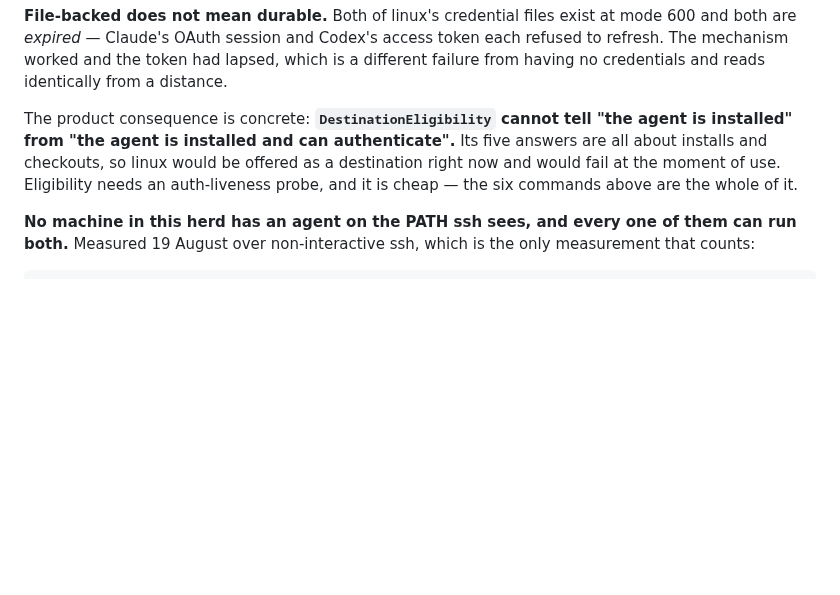
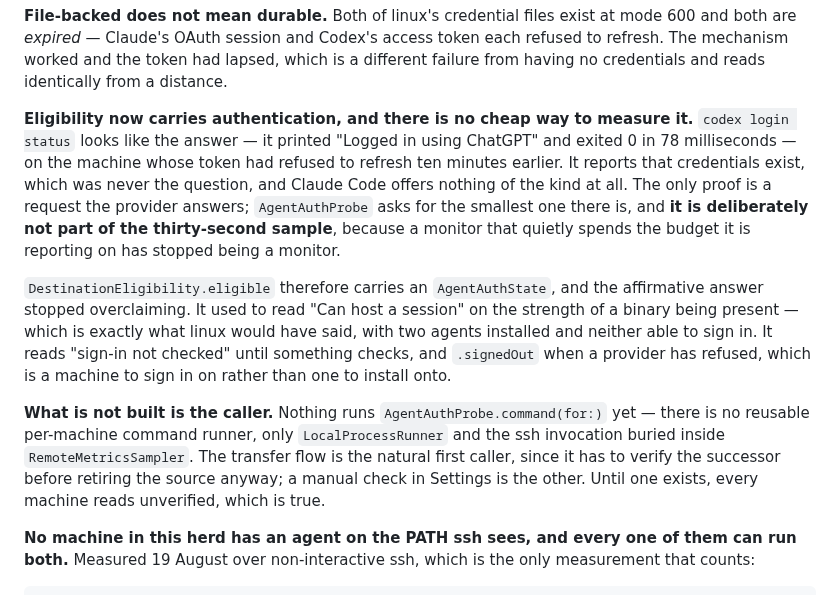
Before and after one commit to malpern/little-herd, a Markdown page: Documentation/HANDOFF.md, the part around the change. GitHub-like rendering; blank space fills up the shorter version.

Commit message:
Record what eligibility now says about signing in
The finding had a line saying eligibility needed an auth probe and that it
would be cheap. Half of that was wrong - there is no cheap measurement, only a
cheap-looking one that lies - and the rest is now built, so the note describes
what the code does and names the one piece still missing.

Co-Authored-By: Claude Opus 5 <noreply@anthropic.com>

```diff
--- a/Documentation/HANDOFF.md
+++ b/Documentation/HANDOFF.md
@@ -482,12 +482,30 @@ token each refused to refresh. The mechanism worked and the token had lapsed,
 which is a different failure from having no credentials and reads identically
 from a distance.
 
-The product consequence is concrete: **`DestinationEligibility` cannot tell
-"the agent is installed" from "the agent is installed and can authenticate".**
-Its five answers are all about installs and checkouts, so linux would be offered
-as a destination right now and would fail at the moment of use. Eligibility
-needs an auth-liveness probe, and it is cheap — the six commands above are the
-whole of it.
+**Eligibility now carries authentication, and there is no cheap way to measure
+it.** `codex login status` looks like the answer — it printed "Logged in using
+ChatGPT" and exited 0 in 78 milliseconds — on the machine whose token had
+refused to refresh ten minutes earlier. It reports that credentials exist,
+which was never the question, and Claude Code offers nothing of the kind at
+all. The only proof is a request the provider answers; `AgentAuthProbe` asks
+for the smallest one there is, and **it is deliberately not part of the
+thirty-second sample**, because a monitor that quietly spends the budget it is
+reporting on has stopped being a monitor.
+
+`DestinationEligibility.eligible` therefore carries an `AgentAuthState`, and
+the affirmative answer stopped overclaiming. It used to read "Can host a
+session" on the strength of a binary being present — which is exactly what
+linux would have said, with two agents installed and neither able to sign in.
+It reads "sign-in not checked" until something checks, and `.signedOut` when a
+provider has refused, which is a machine to sign in on rather than one to
+install onto.
+
+**What is not built is the caller.** Nothing runs `AgentAuthProbe.command(for:)`
+yet — there is no reusable per-machine command runner, only `LocalProcessRunner`
+and the ssh invocation buried inside `RemoteMetricsSampler`. The transfer flow
+is the natural first caller, since it has to verify the successor before
+retiring the source anyway; a manual check in Settings is the other. Until one
+exists, every machine reads unverified, which is true.
 
 **No machine in this herd has an agent on the PATH ssh sees, and every one of
 them can run both.** Measured 19 August over non-interactive ssh, which is the
```
